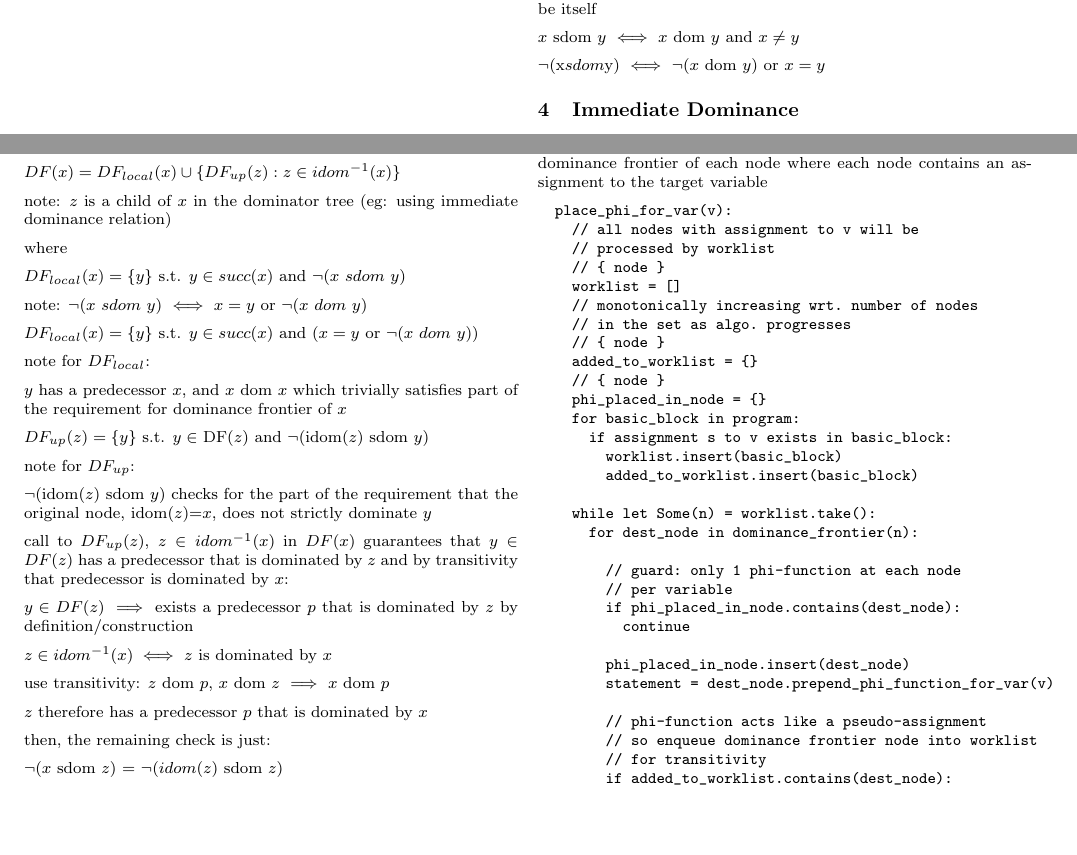
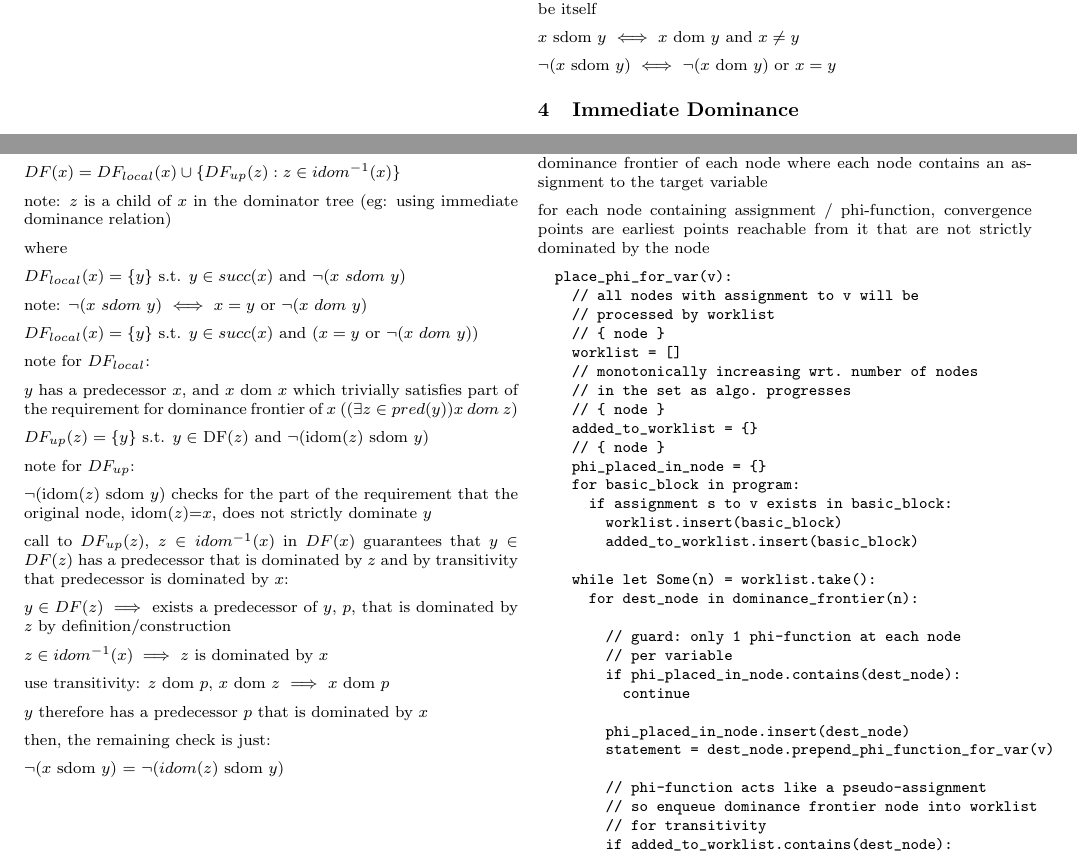
Before and after one commit to hypersimplex/notes_compilation_techniques, a LaTeX document (notebook.tex): two parts of pages 1 and 2 of 9, joined at a grey line, cut so that both start at the same text, the shorter picture padded with empty space. Compiled offline with pdfLaTeX.

Commit message:
fix: typos, improve wording

```diff
--- a/notebook.tex
+++ b/notebook.tex
@@ -117,7 +117,7 @@
 
   $x$ sdom $y$ $\iff$ $x$ dom $y$ and $x \neq y$
 
-  $\neg$(x$ sdom $y) $\iff$ $\neg$($x$ dom $y$) or $x = y$
+  $\neg$($x$ sdom $y$) $\iff$ $\neg$($x$ dom $y$) or $x = y$
 
   \section{Immediate Dominance}
 
@@ -163,7 +163,7 @@
 
   note for $DF_{local}$:
 
-  $y$ has a predecessor $x$, and $x$ dom $x$ which trivially satisfies part of the requirement for dominance frontier of $x$
+  $y$ has a predecessor $x$, and $x$ dom $x$ which trivially satisfies part of the requirement for dominance frontier of $x$ ($(\exists z \in pred(y)) x \ dom\ z$)
 
   $DF_{up}(z) = \{ y \}$ s.t. $y \in$ DF($z$) and $\neg$(idom($z$) sdom $y)$
 
@@ -173,17 +173,17 @@
 
   call to $DF_{up}(z)$, $z \in idom^{-1}(x)$ in $DF(x)$ guarantees that $y \in DF(z)$ has a predecessor that is dominated by $z$ and by transitivity that predecessor is dominated by $x$:
 
-  $y \in DF(z) \implies$ exists a predecessor $p$ that is dominated by $z$ by definition/construction
+  $y \in DF(z) \implies$ exists a predecessor of $y$, $p$, that is dominated by $z$ by definition/construction
 
-  $z \in idom^{-1}(x) \iff$ $z$ is dominated by $x$
+  $z \in idom^{-1}(x) \implies $ $z$ is dominated by $x$
 
   use transitivity: $z$ dom $p$, $x$ dom $z$ $\implies$ $x$ dom $p$
 
-  $z$ therefore has a predecessor $p$ that is dominated by $x$
+  $y$ therefore has a predecessor $p$ that is dominated by $x$
 
   then, the remaining check is just:
 
-  $\neg$($x$ sdom $z$) = $\neg$($idom(z)$ sdom $z$)
+  $\neg$($x$ sdom $y$) = $\neg$($idom(z)$ sdom $y$)
 
   \vfill\null
   \columnbreak
@@ -195,6 +195,8 @@
   phi-function occurs at CFG convergence point where incoming paths contain assignment(s) to target variable to different values in their paths
 
   the minimal number of convergence points are computable using dominance frontier of each node where each node contains an assignment to the target variable
+
+  for each node containing assignment / phi-function, convergence points are earliest points reachable from it that are not strictly dominated by the node
 
   \begin{verbatim}
   place_phi_for_var(v):
```
Also changed, not shown: notebook.pdf.
